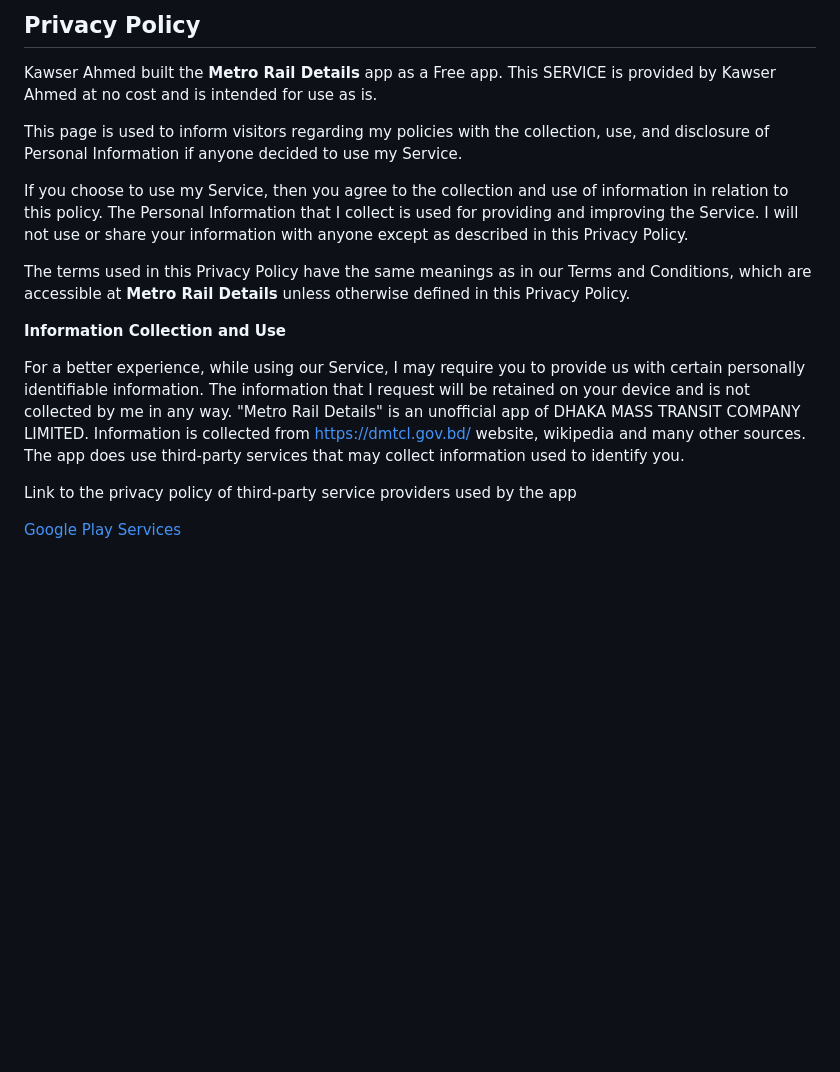
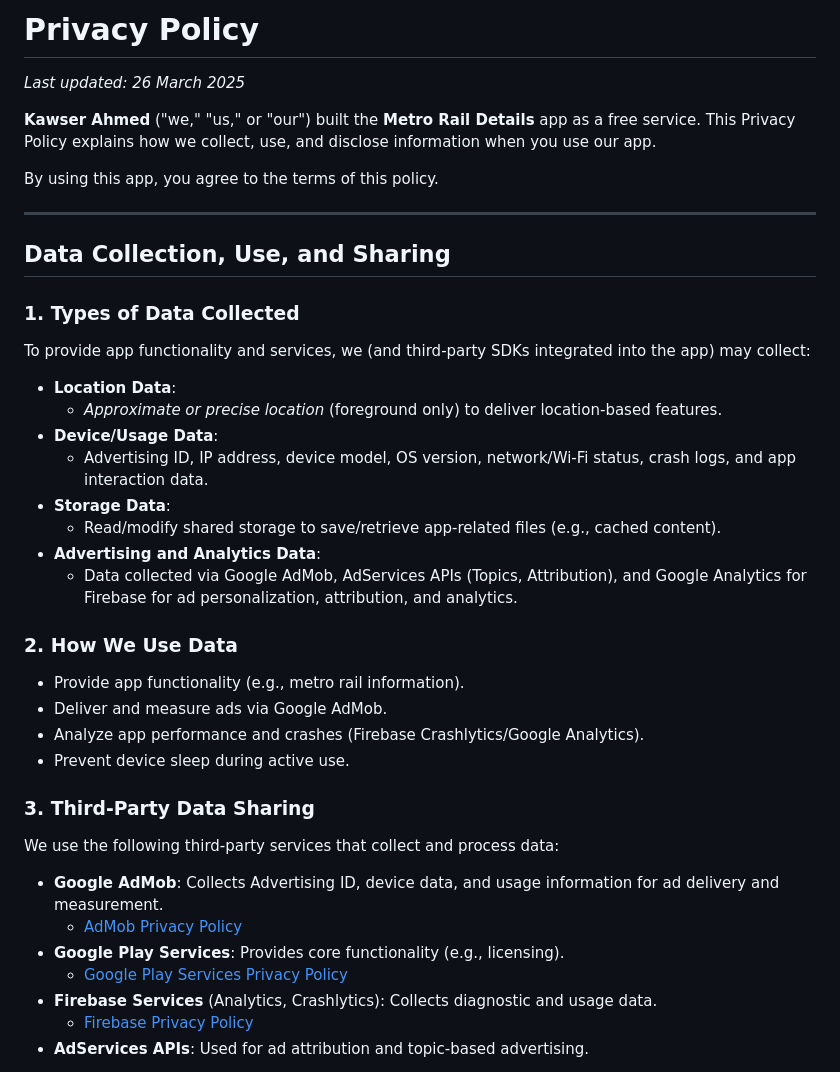
Before and after one commit to kawser116/kawserahmed-privacy, a Markdown page: privacy-policy.md, the part around one of its changes. GitHub-like rendering; blank space fills up the shorter version.

```diff
--- a/privacy-policy.md
+++ b/privacy-policy.md
@@ -1,19 +1,39 @@
-Privacy Policy
-----------------
+# Privacy Policy
+*Last updated: 26 March 2025*
 
-Kawser Ahmed built the **Metro Rail Details** app as a Free app. This SERVICE is provided by Kawser Ahmed at no cost and is intended for use as is.
+**Kawser Ahmed** ("we," "us," or "our") built the **Metro Rail Details** app as a free service. This Privacy Policy explains how we collect, use, and disclose information when you use our app.
 
-This page is used to inform visitors regarding my policies with the collection, use, and disclosure of Personal Information if anyone decided to use my Service.
+By using this app, you agree to the terms of this policy.
 
-If you choose to use my Service, then you agree to the collection and use of information in relation to this policy. The Personal Information that I collect is used for providing and improving the Service. I will not use or share your information with anyone except as described in this Privacy Policy.
+---
 
-The terms used in this Privacy Policy have the same meanings as in our Terms and Conditions, which are accessible at **Metro Rail Details** unless otherwise defined in this Privacy Policy.
+## **Data Collection, Use, and Sharing**
 
-**Information Collection and Use**
+### **1. Types of Data Collected**
+To provide app functionality and services, we (and third-party SDKs integrated into the app) may collect:
 
-For a better experience, while using our Service, I may require you to provide us with certain personally identifiable information. The information that I request will be retained on your device and is not collected by me in any way. "Metro Rail Details" is an unofficial app of DHAKA MASS TRANSIT COMPANY LIMITED. Information is collected from https://dmtcl.gov.bd/ website, wikipedia and many other sources. The app does use third-party services that may collect information used to identify you.
+- **Location Data**:
+  - *Approximate or precise location* (foreground only) to deliver location-based features.
+- **Device/Usage Data**:
+  - Advertising ID, IP address, device model, OS version, network/Wi-Fi status, crash logs, and app interaction data.
+- **Storage Data**:
+  - Read/modify shared storage to save/retrieve app-related files (e.g., cached content).
+- **Advertising and Analytics Data**:
+  - Data collected via Google AdMob, AdServices APIs (Topics, Attribution), and Google Analytics for Firebase for ad personalization, attribution, and analytics.
 
-Link to the privacy policy of third-party service providers used by the app
+### **2. How We Use Data**
+- Provide app functionality (e.g., metro rail information).
+- Deliver and measure ads via Google AdMob.
+- Analyze app performance and crashes (Firebase Crashlytics/Google Analytics).
+- Prevent device sleep during active use.
 
-[Google Play Services](https://www.google.com/policies/privacy/)
+### **3. Third-Party Data Sharing**
+We use the following third-party services that collect and process data:
+- **Google AdMob**: Collects Advertising ID, device data, and usage information for ad delivery and measurement.
+  - [AdMob Privacy Policy](https://support.google.com/admob/answer/6128543)
+- **Google Play Services**: Provides core functionality (e.g., licensing).
+  - [Google Play Services Privacy Policy](https://policies.google.com/privacy)
+- **Firebase Services** (Analytics, Crashlytics): Collects diagnostic and usage data.
+  - [Firebase Privacy Policy](https://firebase.google.com/support/privacy)
+- **AdServices APIs**: Used for ad attribution and topic-based advertising.
 
```
Also changed, not shown: other parts of privacy-policy.md (+28 -42 lines).
